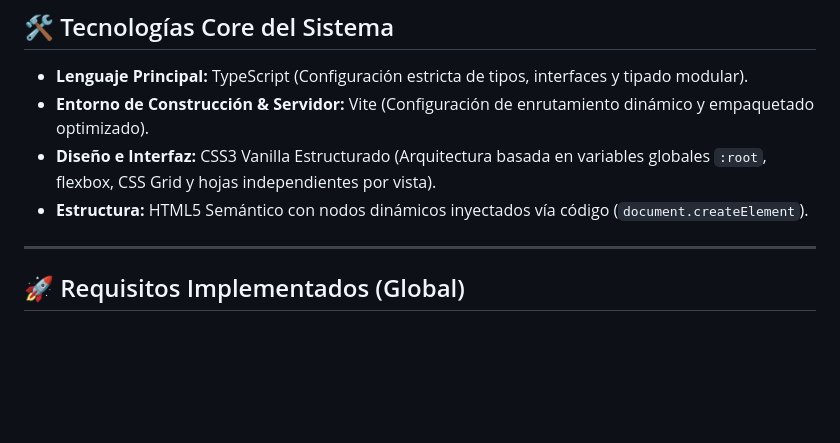
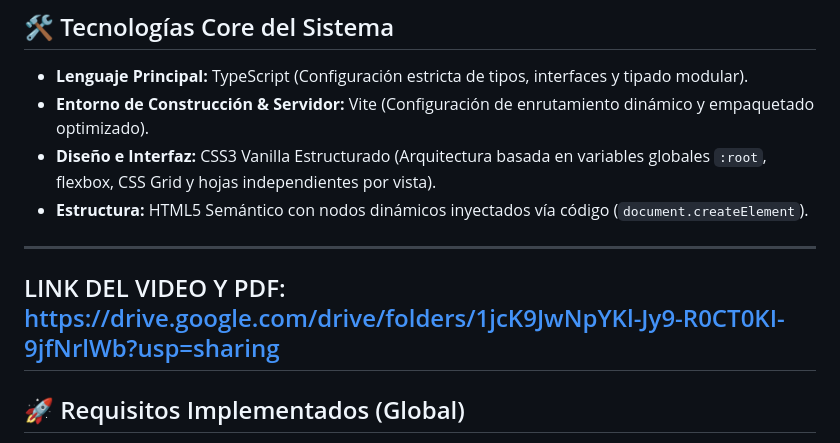
Before and after one commit to lonker96/TPI_Final_Prog3_Lucas-Fredes, a Markdown page: README.md, the part around the change. GitHub-like rendering; blank space fills up the shorter version.

```diff
--- a/README.md
+++ b/README.md
@@ -13,6 +13,8 @@ La plataforma resuelve de manera integral el ecosistema de un comercio gastronó
 * **Diseño e Interfaz:** CSS3 Vanilla Estructurado (Arquitectura basada en variables globales `:root`, flexbox, CSS Grid y hojas independientes por vista).
 * **Estructura:** HTML5 Semántico con nodos dinámicos inyectados vía código (`document.createElement`).
 
+---
+LINK DEL VIDEO Y PDF: https://drive.google.com/drive/folders/1jcK9JwNpYKl-Jy9-R0CT0KI-9jfNrlWb?usp=sharing
 ---
 
 ## 🚀 Requisitos Implementados (Global)
```
